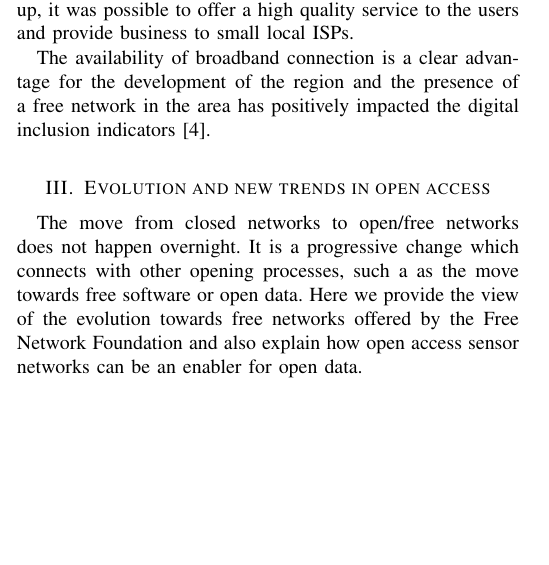
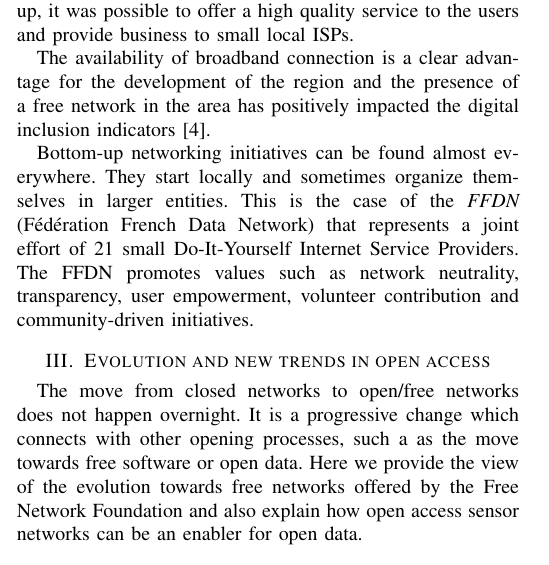
Before and after one commit to jbarcelo/open_networks_paper, a LaTeX paper (bub.tex): part of one column of page 2 of 5, cut so that both start at the same text, the shorter picture padded with empty space. Compiled offline with LaTeX, dvips and Ghostscript.

Commit message:
added ffdn

```diff
--- a/bub.tex
+++ b/bub.tex
@@ -638,6 +638,11 @@ By changing the model from top-down to bottom-up, it was possible to offer a hig
 
 The availability of broadband connection is a clear advantage for the development of the region and the presence of a free network in the area has positively impacted the digital inclusion indicators \cite{oliver2010wca}.
 
+Bottom-up networking initiatives can be found almost everywhere.
+They start locally and sometimes organize themselves in larger entities.
+This is the case of the \emph{FFDN} (F\'ed\'eration French Data Network) that represents a joint effort of 21 small Do-It-Yourself Internet Service Providers.
+The FFDN promotes values such as network neutrality, transparency, user empowerment, volunteer contribution and community-driven initiatives.
+
 \section{Evolution and new trends in open access}
 
 The move from closed networks to open/free networks does not happen overnight.
```
Also changed, not shown: bub.pdf, bub.tex (2 more changed lines).
